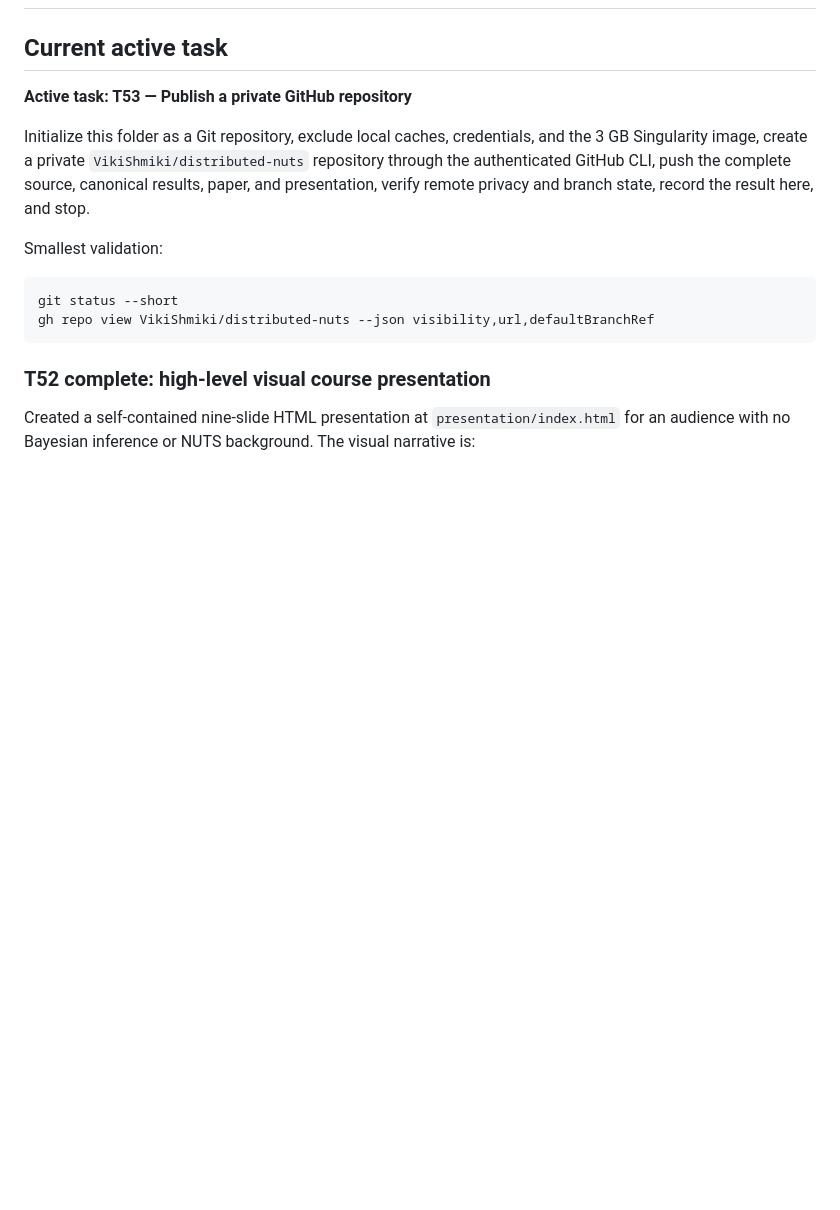
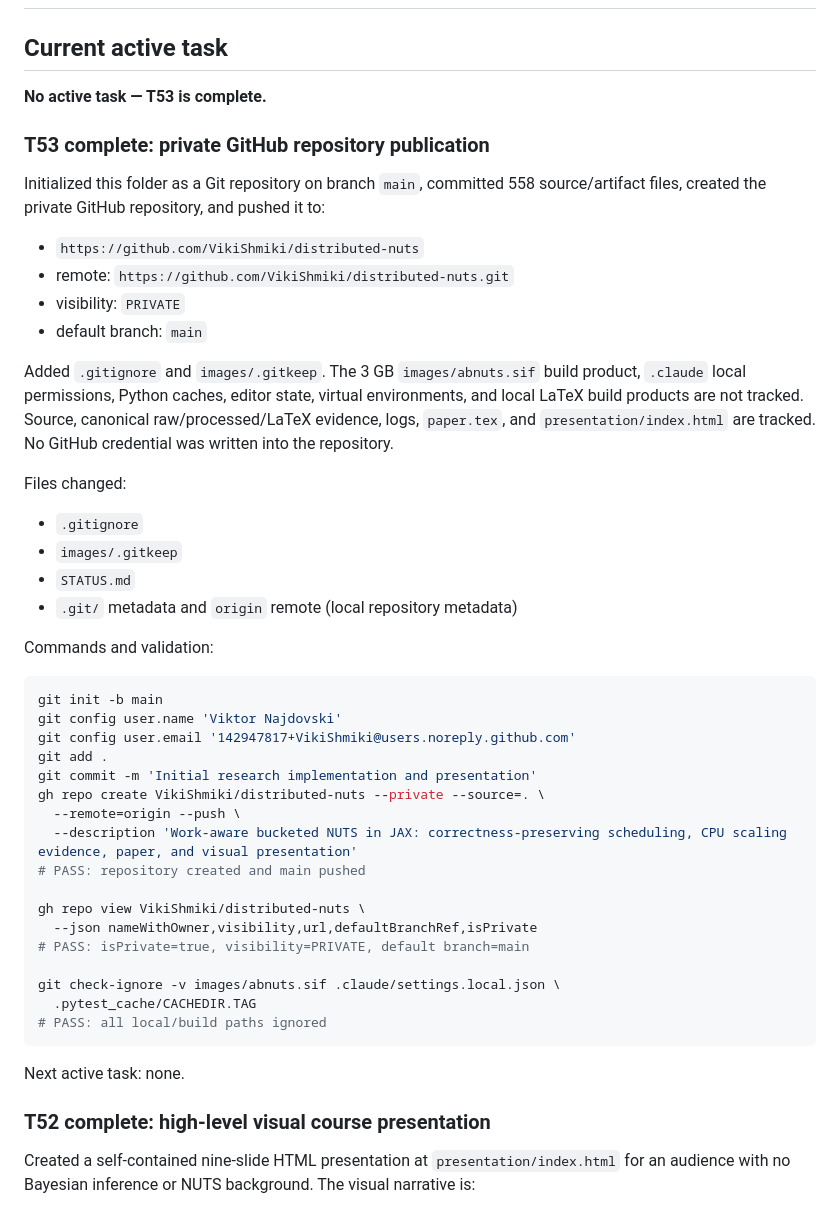
Before and after one commit to VikiShmiki/distributed-nuts, a Markdown page: STATUS.md, the part around the change. GitHub-like rendering; blank space fills up the shorter version.

Commit message:
Record private repository publication

````diff
--- a/STATUS.md
+++ b/STATUS.md
@@ -2,20 +2,55 @@
 
 ## Current active task
 
-**Active task: T53 — Publish a private GitHub repository**
-
-Initialize this folder as a Git repository, exclude local caches, credentials,
-and the 3 GB Singularity image, create a private `VikiShmiki/distributed-nuts`
-repository through the authenticated GitHub CLI, push the complete source,
-canonical results, paper, and presentation, verify remote privacy and branch
-state, record the result here, and stop.
-
-Smallest validation:
-
-```bash
-git status --short
-gh repo view VikiShmiki/distributed-nuts --json visibility,url,defaultBranchRef
-```
+**No active task — T53 is complete.**
+
+### T53 complete: private GitHub repository publication
+
+Initialized this folder as a Git repository on branch `main`, committed 558
+source/artifact files, created the private GitHub repository, and pushed it to:
+
+- `https://github.com/VikiShmiki/distributed-nuts`
+- remote: `https://github.com/VikiShmiki/distributed-nuts.git`
+- visibility: `PRIVATE`
+- default branch: `main`
+
+Added `.gitignore` and `images/.gitkeep`. The 3 GB
+`images/abnuts.sif` build product, `.claude` local permissions, Python caches,
+editor state, virtual environments, and local LaTeX build products are not
+tracked. Source, canonical raw/processed/LaTeX evidence, logs, `paper.tex`, and
+`presentation/index.html` are tracked. No GitHub credential was written into
+the repository.
+
+Files changed:
+
+- `.gitignore`
+- `images/.gitkeep`
+- `STATUS.md`
+- `.git/` metadata and `origin` remote (local repository metadata)
+
+Commands and validation:
+
+```bash
+git init -b main
+git config user.name 'Viktor Najdovski'
+git config user.email '142947817+VikiShmiki@users.noreply.github.com'
+git add .
+git commit -m 'Initial research implementation and presentation'
+gh repo create VikiShmiki/distributed-nuts --private --source=. \
+  --remote=origin --push \
+  --description 'Work-aware bucketed NUTS in JAX: correctness-preserving scheduling, CPU scaling evidence, paper, and visual presentation'
+# PASS: repository created and main pushed
+
+gh repo view VikiShmiki/distributed-nuts \
+  --json nameWithOwner,visibility,url,defaultBranchRef,isPrivate
+# PASS: isPrivate=true, visibility=PRIVATE, default branch=main
+
+git check-ignore -v images/abnuts.sif .claude/settings.local.json \
+  .pytest_cache/CACHEDIR.TAG
+# PASS: all local/build paths ignored
+```
+
+Next active task: none.
 
 ### T52 complete: high-level visual course presentation
 
````
